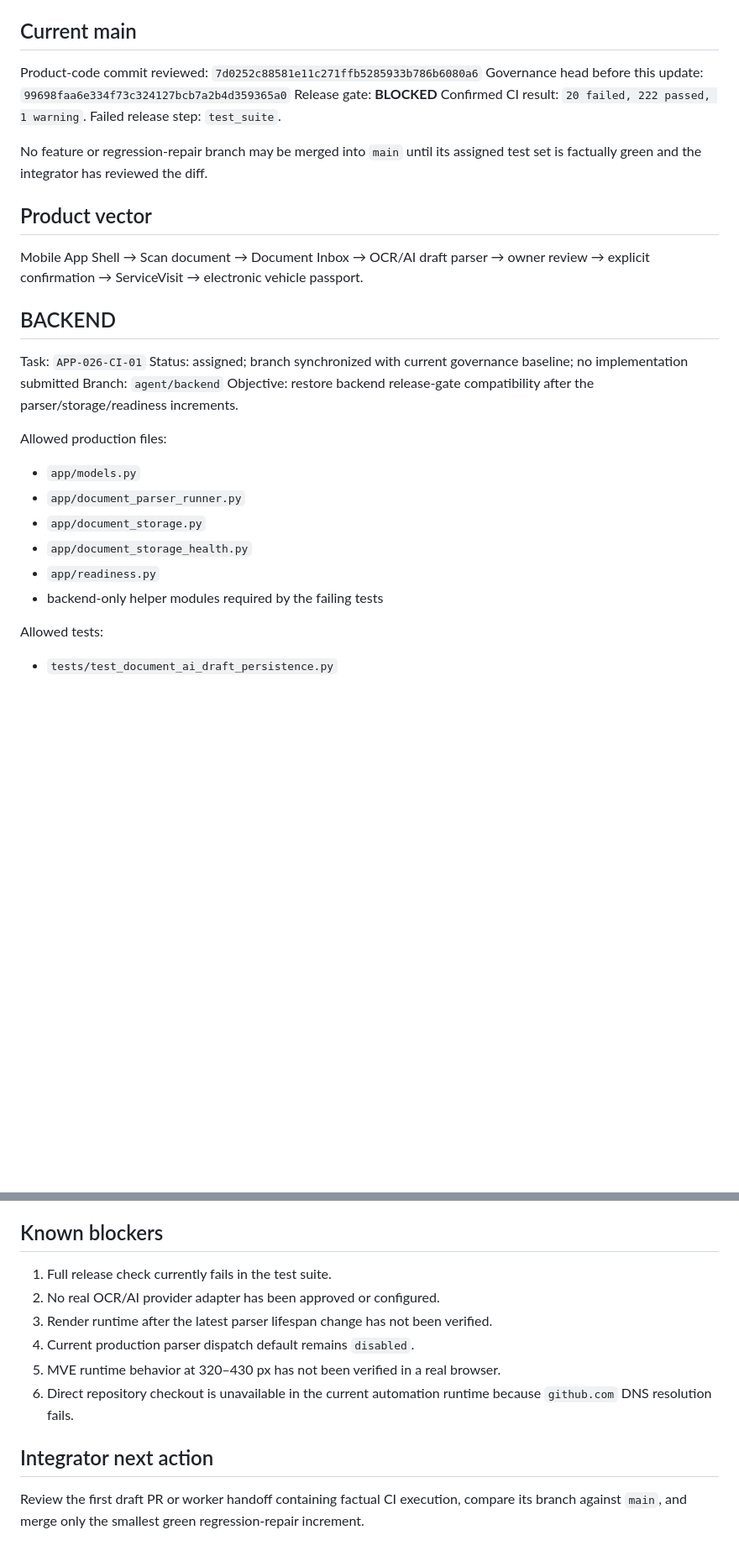
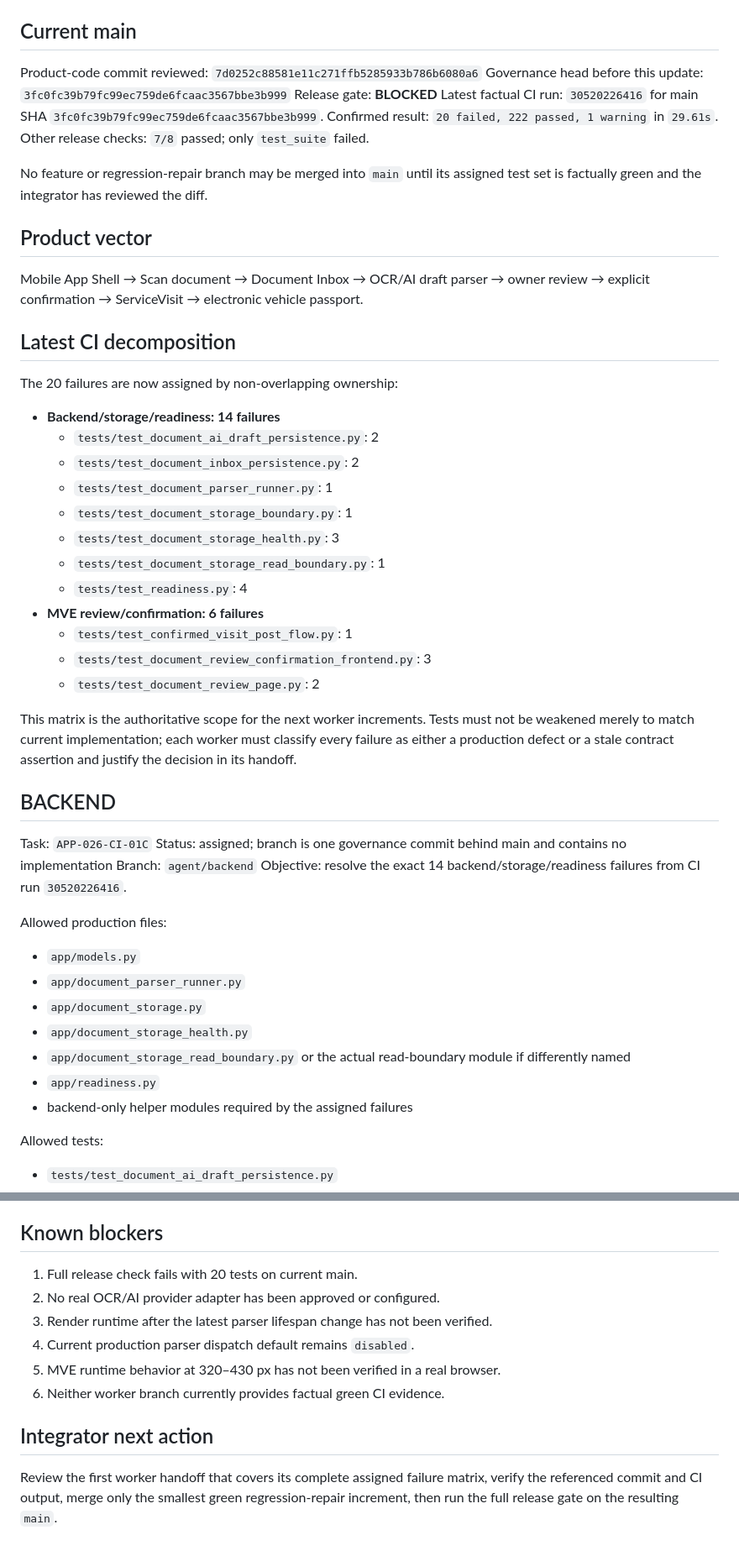
Before and after one commit to Vutovk31/AutoPasport, a Markdown page: docs/ai/WORKBOARD.md, 2 parts joined by grey strips. Shown at 84% size. Drawn GitHub-style; blank space fills up the shorter version.

```diff
--- a/docs/ai/WORKBOARD.md
+++ b/docs/ai/WORKBOARD.md
@@ -7,10 +7,11 @@ Canonical branch: `main`
 ## Current main
 
 Product-code commit reviewed: `7d0252c88581e11c271ffb5285933b786b6080a6`
-Governance head before this update: `99698faa6e334f73c324127bcb7a2b4d359365a0`
+Governance head before this update: `3fc0fc39b79fc99ec759de6fcaac3567bbe3b999`
 Release gate: **BLOCKED**
-Confirmed CI result: `20 failed, 222 passed, 1 warning`.
-Failed release step: `test_suite`.
+Latest factual CI run: `30520226416` for main SHA `3fc0fc39b79fc99ec759de6fcaac3567bbe3b999`.
+Confirmed result: `20 failed, 222 passed, 1 warning` in `29.61s`.
+Other release checks: `7/8` passed; only `test_suite` failed.
 
 No feature or regression-repair branch may be merged into `main` until its assigned test set is factually green and the integrator has reviewed the diff.
 
@@ -25,20 +26,40 @@ Mobile App Shell
 → ServiceVisit
 → electronic vehicle passport.
 
+## Latest CI decomposition
+
+The 20 failures are now assigned by non-overlapping ownership:
+
+- **Backend/storage/readiness: 14 failures**
+  - `tests/test_document_ai_draft_persistence.py`: 2
+  - `tests/test_document_inbox_persistence.py`: 2
+  - `tests/test_document_parser_runner.py`: 1
+  - `tests/test_document_storage_boundary.py`: 1
+  - `tests/test_document_storage_health.py`: 3
+  - `tests/test_document_storage_read_boundary.py`: 1
+  - `tests/test_readiness.py`: 4
+- **MVE review/confirmation: 6 failures**
+  - `tests/test_confirmed_visit_post_flow.py`: 1
+  - `tests/test_document_review_confirmation_frontend.py`: 3
+  - `tests/test_document_review_page.py`: 2
+
+This matrix is the authoritative scope for the next worker increments. Tests must not be weakened merely to match current implementation; each worker must classify every failure as either a production defect or a stale contract assertion and justify the decision in its handoff.
+
 ## BACKEND
 
-Task: `APP-026-CI-01`
-Status: assigned; branch synchronized with current governance baseline; no implementation submitted
+Task: `APP-026-CI-01C`
+Status: assigned; branch is one governance commit behind main and contains no implementation
 Branch: `agent/backend`
-Objective: restore backend release-gate compatibility after the parser/storage/readiness increments.
+Objective: resolve the exact 14 backend/storage/readiness failures from CI run `30520226416`.
 
 Allowed production files:
 - `app/models.py`
 - `app/document_parser_runner.py`
 - `app/document_storage.py`
 - `app/document_storage_health.py`
+- `app/document_storage_read_boundary.py` or the actual read-boundary module if differently named
 - `app/readiness.py`
-- backend-only helper modules required by the failing tests
+- backend-only helper modules required by the assigned failures
 
 Allowed tests:
 - `tests/test_document_ai_draft_persistence.py`
@@ -110,13 +133,13 @@ Required actions:
 
 ## Known blockers
 
-1. Full release check currently fails in the test suite.
+1. Full release check fails with 20 tests on current main.
 2. No real OCR/AI provider adapter has been approved or configured.
 3. Render runtime after the latest parser lifespan change has not been verified.
 4. Current production parser dispatch default remains `disabled`.
 5. MVE runtime behavior at 320–430 px has not been verified in a real browser.
-6. Direct repository checkout is unavailable in the current automation runtime because `github.com` DNS resolution fails.
+6. Neither worker branch currently provides factual green CI evidence.
 
 ## Integrator next action
 
-Review the first draft PR or worker handoff containing factual CI execution, compare its branch against `main`, and merge only the smallest green regression-repair increment.
+Review the first worker handoff that covers its complete assigned failure matrix, verify the referenced commit and CI output, merge only the smallest green regression-repair increment, then run the full release gate on the resulting `main`.
```
Also changed, not shown: other parts of docs/ai/WORKBOARD.md (+43 -41 lines).
